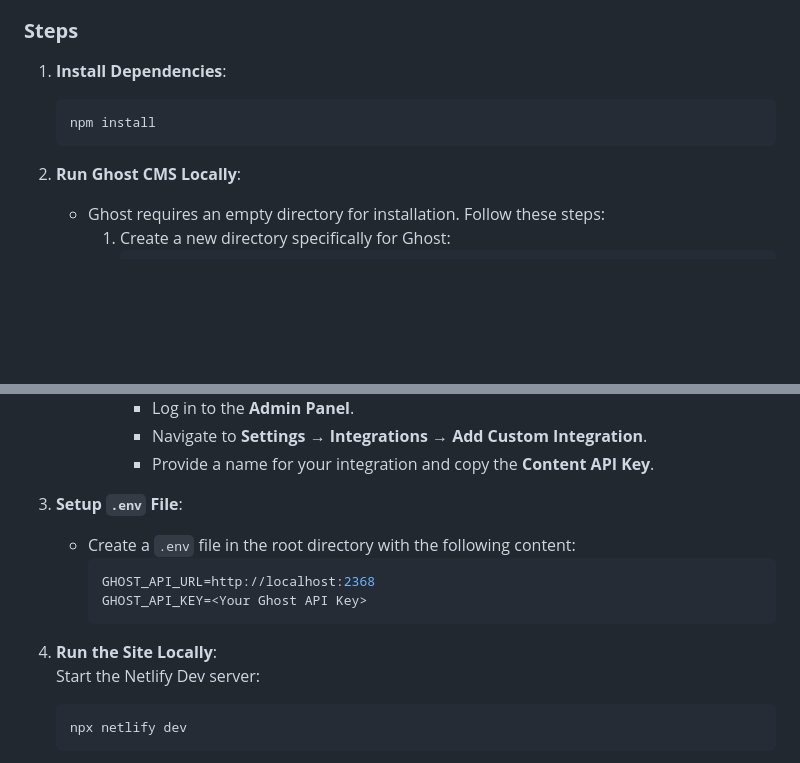
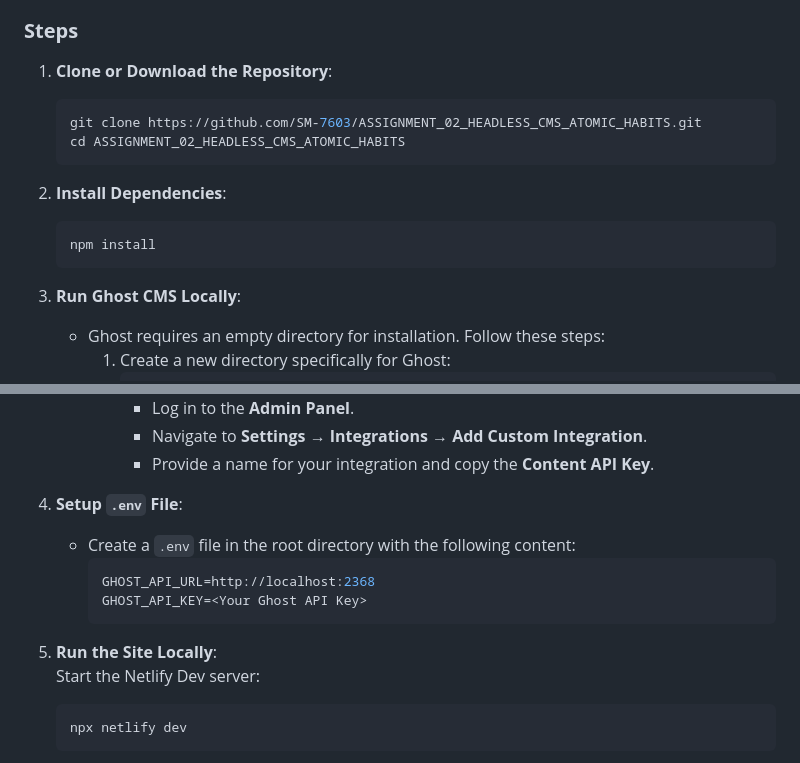
Before and after one commit to SM-7603/ASSIGNMENT_02_HEADLESS_CMS_ATOMIC_HABITS, a Markdown page: README.md, 2 parts joined by grey strips. Drawn GitHub-style; blank space fills up the shorter version.

Commit message:
docs: update README with cloning instructions and reordering setup steps

````diff
--- a/README.md
+++ b/README.md
@@ -23,12 +23,18 @@ Before proceeding, ensure the following dependencies are installed:
 
 ### **Steps**
 
-1. **Install Dependencies**:
+1. **Clone or Download the Repository**:
+   ```bash
+   git clone https://github.com/SM-7603/ASSIGNMENT_02_HEADLESS_CMS_ATOMIC_HABITS.git
+   cd ASSIGNMENT_02_HEADLESS_CMS_ATOMIC_HABITS
+   ```
+
+2. **Install Dependencies**:
    ```bash
    npm install
    ```
 
-2. **Run Ghost CMS Locally**:
+3. **Run Ghost CMS Locally**:
    - Ghost requires an empty directory for installation. Follow these steps:
      1. Create a new directory specifically for Ghost:
         ```bash
@@ -52,14 +58,14 @@ Before proceeding, ensure the following dependencies are installed:
         - Navigate to **Settings → Integrations → Add Custom Integration**.
         - Provide a name for your integration and copy the **Content API Key**.
 
-3. **Setup `.env` File**:
+4. **Setup `.env` File**:
    - Create a `.env` file in the root directory with the following content:
      ```env
      GHOST_API_URL=http://localhost:2368
      GHOST_API_KEY=<Your Ghost API Key>
      ```
 
-4. **Run the Site Locally**:
+5. **Run the Site Locally**:
    Start the Netlify Dev server:
    ```bash
    npx netlify dev
````
